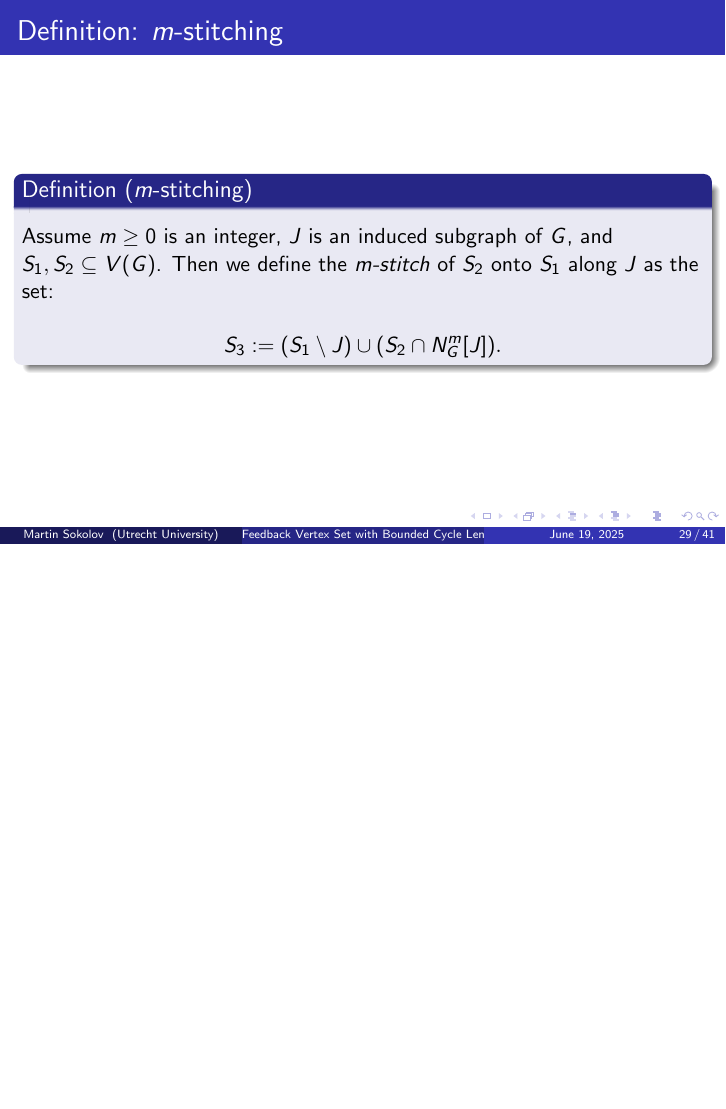
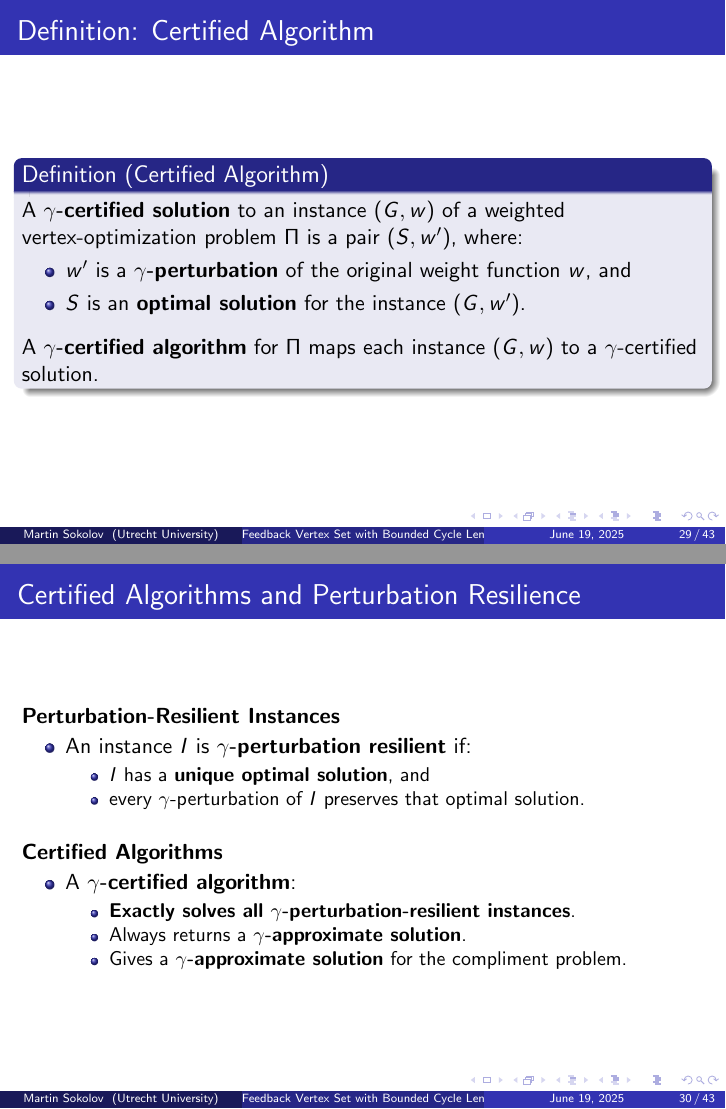
Before and after one commit to Martin-Sokolov-Sokolov/presentation, LaTeX slides (presentation.tex): page 29 of 41 before the commit and pages 29 and 30 of 43 after it, the two joined at a grey line, the shorter picture padded with empty space. Compiled offline with pdfLaTeX.

Commit message:
final version

```diff
--- a/presentation.tex
+++ b/presentation.tex
@@ -870,6 +874,42 @@ for some computable function $f$ depending only on $\rho$ and $\tw$.
   \textbf{$\gamma$-stable instance} of $\Pi$ if it admits a unique optimal solution $S$ that remains optimal under all
   $\gamma$-perturbations of the weight function $w$.
   \end{definition}
+\end{frame}
+
+\begin{frame}{Definition: Certified Algorithm}
+\begin{definition}[Certified Algorithm]
+A \textbf{$\gamma$-certified solution} to an instance $(G, w)$ of a weighted vertex-optimization problem $\Pi$ is a pair $(S, w')$,
+where:
+\begin{itemize}
+    \item $w'$ is a \textbf{$\gamma$-perturbation} of the original weight function $w$, and
+    \item $S$ is an \textbf{optimal solution} for the instance $(G, w')$.
+\end{itemize}
+
+\vspace{0.5em}
+A \textbf{$\gamma$-certified algorithm} for $\Pi$ maps each instance $(G, w)$ to a $\gamma$-certified solution.
+\end{definition}
+\end{frame}
+
+\begin{frame}{Certified Algorithms and Perturbation Resilience}
+  \textbf{Perturbation-Resilient Instances}
+  \begin{itemize}
+      \item An instance $I$ is \textbf{$\gamma$-perturbation resilient} if:
+      \begin{itemize}
+          \item $I$ has a \textbf{unique optimal solution}, and
+          \item every $\gamma$-perturbation of $I$ preserves that optimal solution.
+      \end{itemize}
+  \end{itemize}
+
+  \vspace{1em}
+  \textbf{Certified Algorithms}
+  \begin{itemize}
+      \item A \textbf{$\gamma$-certified algorithm}:
+      \begin{itemize}
+          \item \textbf{Exactly solves all $\gamma$-perturbation-resilient instances}.
+          \item Always returns a \textbf{$\gamma$-approximate solution}.
+          \item Gives a \textbf{$\gamma$-approximate solution} for the compliment problem.
+      \end{itemize}
+  \end{itemize}
 \end{frame}
 
 
```
Also changed, not shown: presentation.pdf, presentation.tex (6 more changed lines), 8 other files.
